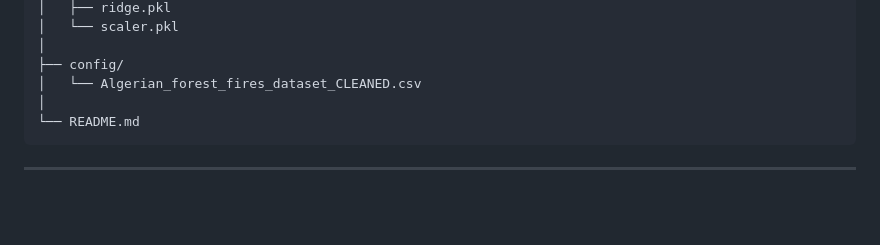
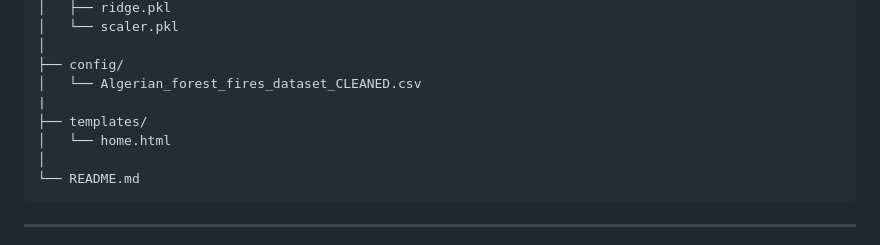
Before and after one commit to vamsikrishnapvkr/AI-ML, a Markdown page: algerian-forest-fires/README.md, the part around the change. Drawn GitHub-style; blank space fills up the shorter version.

````diff
--- a/algerian-forest-fires/README.md
+++ b/algerian-forest-fires/README.md
@@ -152,6 +152,9 @@ project/
 │
 ├── config/
 │   └── Algerian_forest_fires_dataset_CLEANED.csv
+|
+├── templates/
+│   └── home.html
 │
 └── README.md
 ```
````
